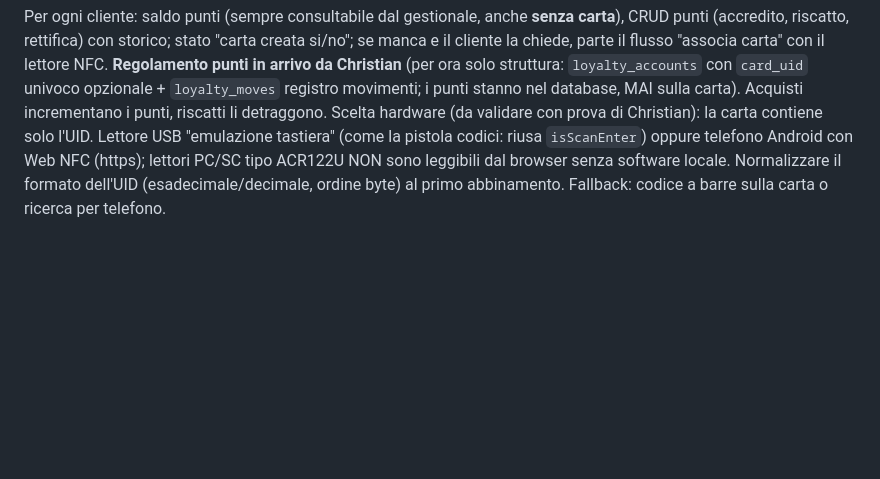
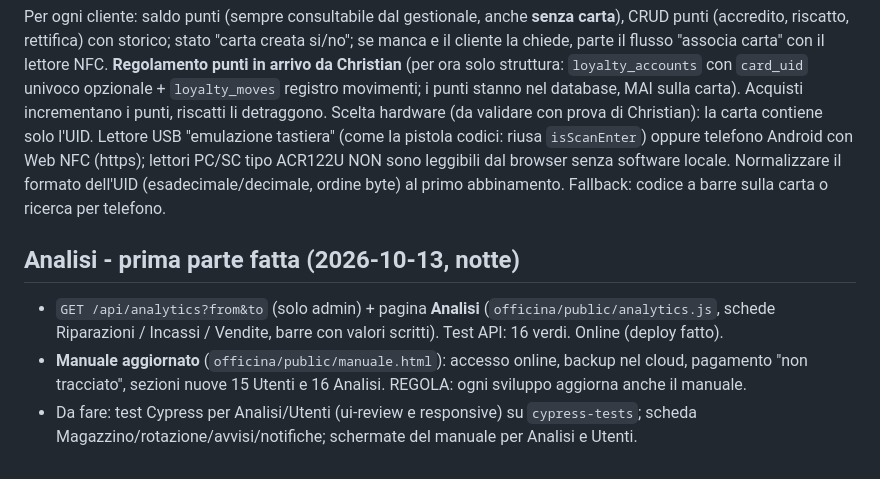
Before and after one commit to Marctie/informatix-repair, a Markdown page: docs/CHATLOG.md, the part around the change. Rendered like a GitHub page; blank space fills up the shorter version.

Commit message:
Docs: stato Analisi e manuale
Co-Authored-By: Claude Sonnet 5.5 <noreply@anthropic.com>

```diff
--- a/docs/CHATLOG.md
+++ b/docs/CHATLOG.md
@@ -715,3 +715,8 @@ Sezione "Buoni": creare buoni sconto (importo o %) e buoni regalo (credito) con
 ### Carte fedelta' per cliente (NFC)
 Per ogni cliente: saldo punti (sempre consultabile dal gestionale, anche **senza carta**), CRUD punti (accredito, riscatto, rettifica) con storico; stato "carta creata si/no"; se manca e il cliente la chiede, parte il flusso "associa carta" con il lettore NFC. **Regolamento punti in arrivo da Christian** (per ora solo struttura: `loyalty_accounts` con `card_uid` univoco opzionale + `loyalty_moves` registro movimenti; i punti stanno nel database, MAI sulla carta). Acquisti incrementano i punti, riscatti li detraggono.
 Scelta hardware (da validare con prova di Christian): la carta contiene solo l'UID. Lettore USB "emulazione tastiera" (come la pistola codici: riusa `isScanEnter`) oppure telefono Android con Web NFC (https); lettori PC/SC tipo ACR122U NON sono leggibili dal browser senza software locale. Normalizzare il formato dell'UID (esadecimale/decimale, ordine byte) al primo abbinamento. Fallback: codice a barre sulla carta o ricerca per telefono.
+
+## Analisi - prima parte fatta (2026-10-13, notte)
+- `GET /api/analytics?from&to` (solo admin) + pagina **Analisi** (`officina/public/analytics.js`, schede Riparazioni / Incassi / Vendite, barre con valori scritti). Test API: 16 verdi. Online (deploy fatto).
+- **Manuale aggiornato** (`officina/public/manuale.html`): accesso online, backup nel cloud, pagamento "non tracciato", sezioni nuove 15 Utenti e 16 Analisi. REGOLA: ogni sviluppo aggiorna anche il manuale.
+- Da fare: test Cypress per Analisi/Utenti (ui-review e responsive) su `cypress-tests`; scheda Magazzino/rotazione/avvisi/notifiche; schermate del manuale per Analisi e Utenti.
```
